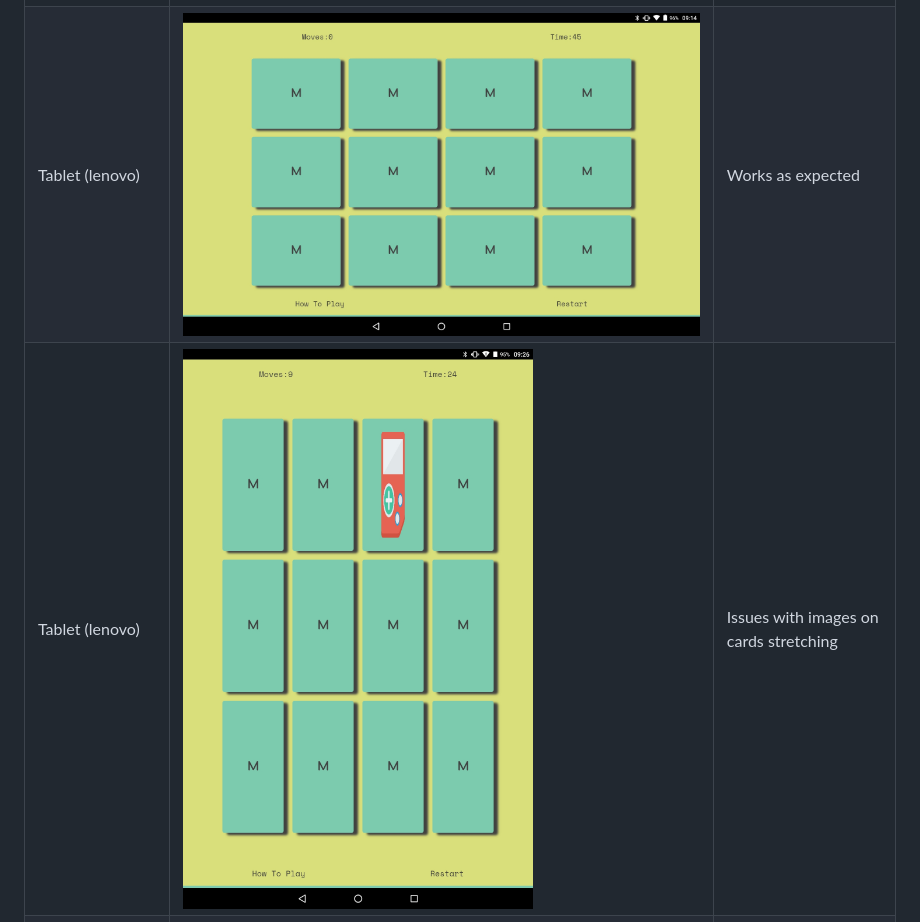
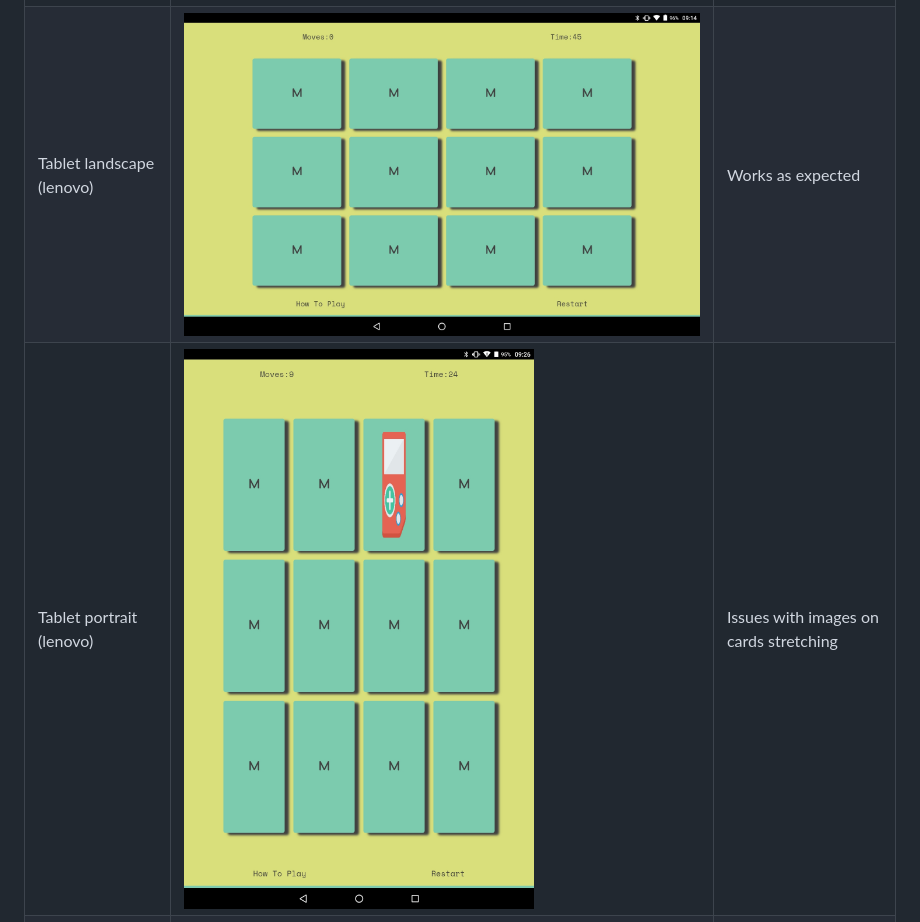
Before and after one commit to dylankane/Match-It, a Markdown page: TESTING.md, the part around the change printed below. Rendered like a GitHub page.

```diff
--- a/TESTING.md
+++ b/TESTING.md
@@ -81,8 +54,8 @@ I've tested my live deployed project on multiple devices to check for responsive
 | Device | Screenshot | Notes |
 | --- | --- | --- |
 | Mobile (pixel 6a) | ![screenshot mobile](documentation/mobile.png) | Works as expected |
-| Tablet (lenovo) | ![screenshot tablet](documentation/tablet.jpeg) | Works as expected |
-| Tablet (lenovo) | ![screenshot tablet](documentation/tablet-portrait.jpeg) | Issues with images on cards stretching |
+| Tablet landscape (lenovo) | ![screenshot tablet](documentation/tablet.jpeg) | Works as expected |
+| Tablet portrait  (lenovo) | ![screenshot tablet](documentation/tablet-portrait.jpeg) | Issues with images on cards stretching |
 | laptop (pixelbook) | ![screenshot](documentation/laptop.png) | Works as expected |
 | Large Monitor (samsung) | ![screenshot](documentation/monitor.png) | Works as expected|
 
```
Also changed, not shown: other parts of TESTING.md (+14 -50 lines).
